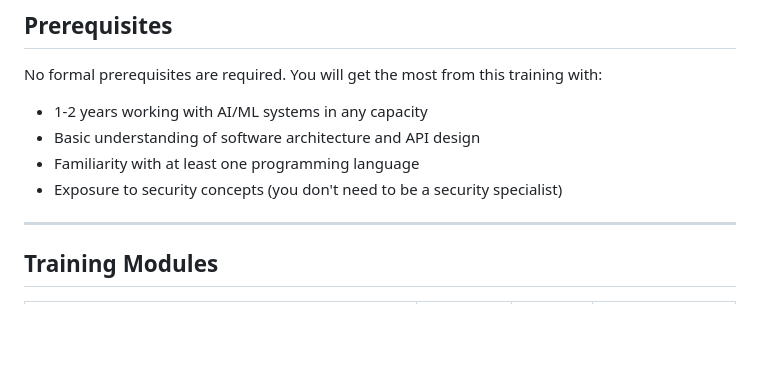
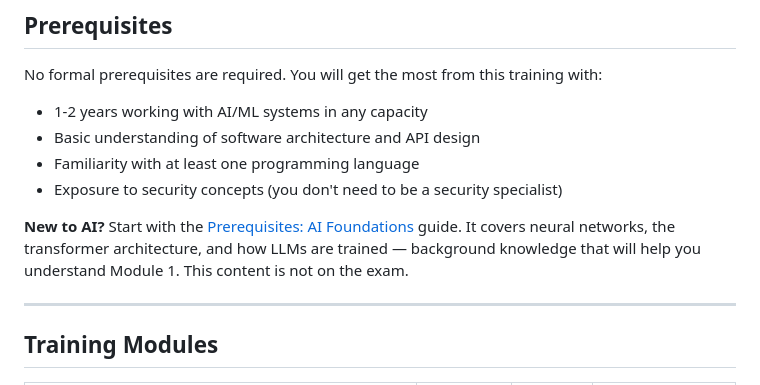
Before and after one commit to mrcloudchase/caige, a Markdown page: content/modules/README.md, the part around the change. Drawn GitHub-style; blank space fills up the shorter version.

```diff
--- a/content/modules/README.md
+++ b/content/modules/README.md
@@ -25,6 +25,8 @@ No formal prerequisites are required. You will get the most from this training w
 - Basic understanding of software architecture and API design
 - Familiarity with at least one programming language
 - Exposure to security concepts (you don't need to be a security specialist)
+
+**New to AI?** Start with the [Prerequisites: AI Foundations](prerequisites.md) guide. It covers neural networks, the transformer architecture, and how LLMs are trained — background knowledge that will help you understand Module 1. This content is not on the exam.
 
 ---
 
```
Also changed, not shown: content/modules/prerequisites.md (added, +228 -0 lines).
